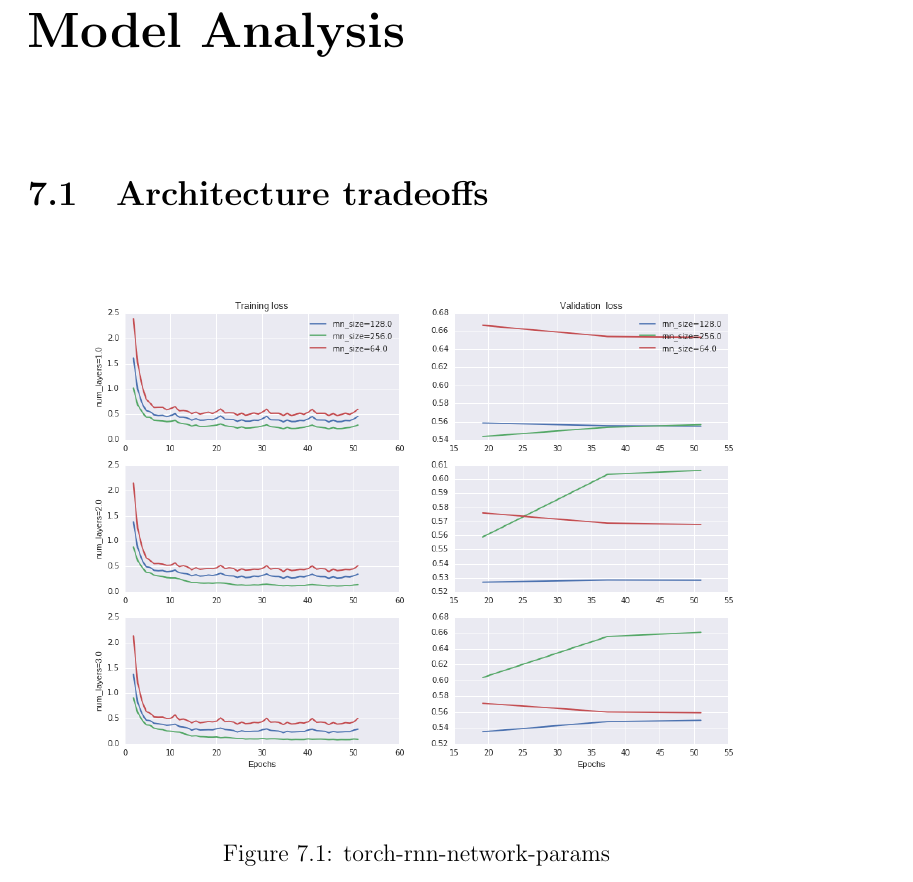
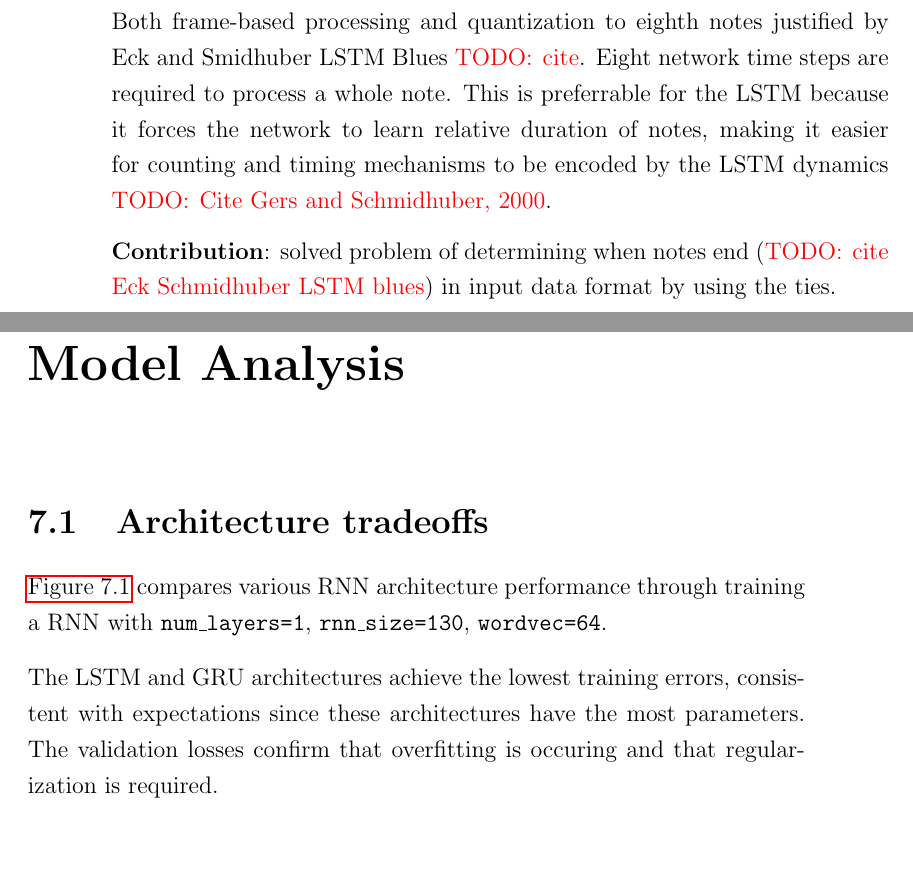
Before and after one commit to feynmanliang/mlsalt-thesis, a LaTeX thesis (mlsalt-dissertation.tex, which reads chapters/data.tex, chapters/model-analysis.tex): part of page 37 of 45 before the commit and two parts of pages 32 and 37 of 47 after it, the two joined at a grey line, cut at the place of the change. Compiled offline with pdfLaTeX.

Commit message:
Adds more plots

```diff
--- a/chapters/data.tex
+++ b/chapters/data.tex
@@ -23,3 +23,12 @@ pairs representing which a note's pitch and whether it is tied
     \item Strip all dynamics info
     \item Restrict to 4/4
 \end{enumerate}
+
+Both frame-based processing and quantization to eighth notes justified by Eck
+and Smidhuber LSTM Blues \todo{cite}. Eight network time steps are required to
+process a whole note. This is preferrable for the LSTM because it forces the network to learn
+relative duration of notes, making it easier for counting and timing mechanisms
+to be encoded by the LSTM dynamics \todo{Cite Gers and Schmidhuber, 2000}.
+
+\textbf{Contribution}: solved problem of determining when notes end (\todo{cite
+Eck Schmidhuber LSTM blues}) in input data format by using the ties.
--- a/chapters/model-analysis.tex
+++ b/chapters/model-analysis.tex
@@ -1,3 +1,7 @@
 \chapter{Model Analysis}
 
 \section{Architecture tradeoffs}
+
+\autoref{fig:theanets-architecture} compares various RNN architecture performance
+through training a RNN with \texttt{num\_layers=1}, \texttt{rnn\_size=130},
+\texttt{wordvec=64}.
@@ -4,3 +13,9 @@
+    \label{fig:theanets-architecture}
+\end{figure}
+
+The LSTM and GRU architectures achieve the lowest training errors, consistent with expectations
+since these architectures have the most parameters.
+The validation losses confirm that overfitting is occuring and that regularization is required.
 
 \begin{figure}[htpb]
     \centering
```
Also changed, not shown: chapters/related-work.tex (+5 -0 lines), Figures/theanets-architecture.png (added), Figures/torch-rnn-input-params.png, chapters/model-analysis.tex (5 more changed lines).
